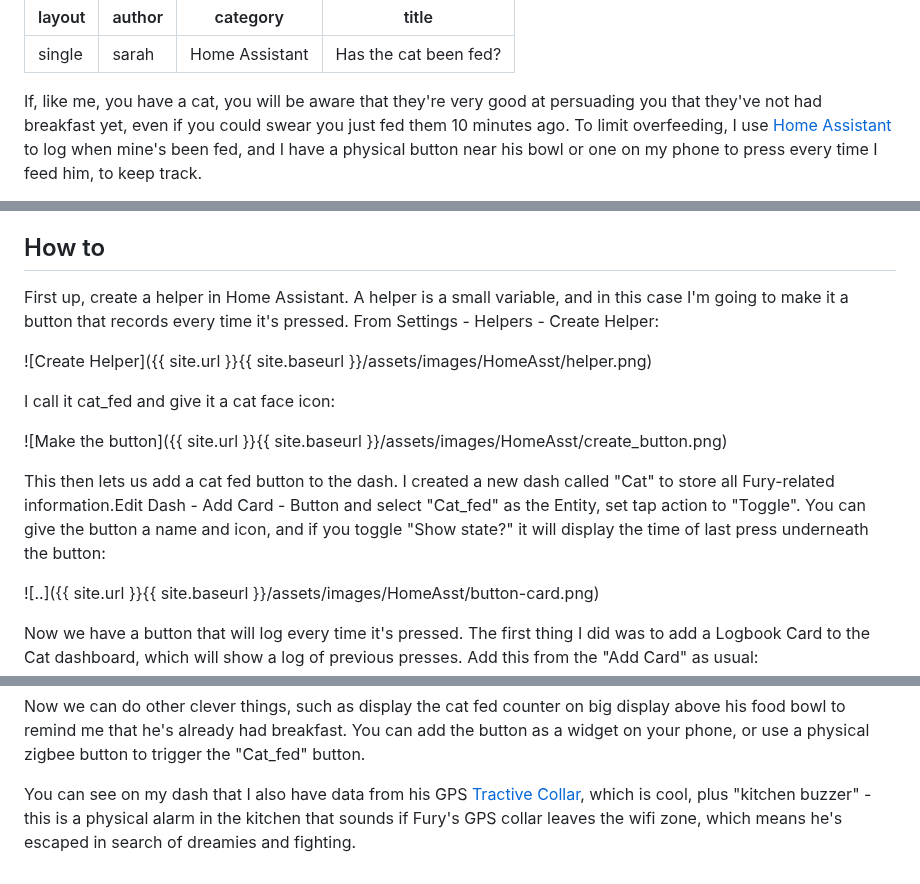
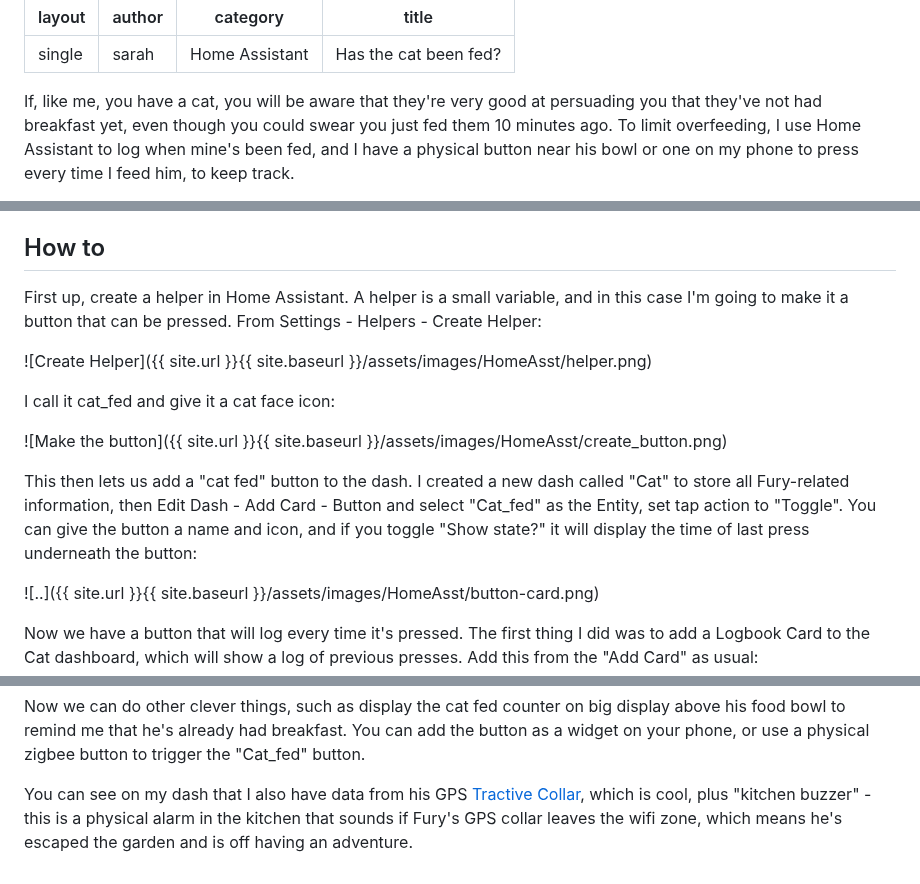
Before and after one commit to SarahDal/sarahdal.github.io, a Markdown page: _posts/2023-12-18-cat-fed.md, 3 parts joined by grey strips. GitHub-like rendering.

Commit message:
Add files via upload
small change to cat fed post

```diff
--- a/_posts/2023-12-18-cat-fed.md
+++ b/_posts/2023-12-18-cat-fed.md
@@ -5,5 +5,5 @@ category: Home Assistant
 title: Has the cat been fed?
 ---
 
-If, like me, you have a cat, you will be aware that they're very good at persuading you that they've not had breakfast yet, even if you could swear you just fed them 10 minutes ago. To limit overfeeding, I use [Home Assistant](https://www.home-assistant.io) to log when mine's been fed, and I have a physical button near his bowl or one on my phone to press every time I feed him, to keep track.
+If, like me, you have a cat, you will be aware that they're very good at persuading you that they've not had breakfast yet, even though you could swear you just fed them 10 minutes ago. To limit overfeeding, I use Home Assistant to log when mine's been fed, and I have a physical button near his bowl or one on my phone to press every time I feed him, to keep track.
 
@@ -11,7 +12,8 @@ If, like me, you have a cat, you will be aware that they're very good at persuad
 
 ## How to
 
-First up, create a helper in Home Assistant. A helper is a small variable, and in this case I'm going to make it a button that records every time it's pressed. From Settings - Helpers - Create Helper:
+First up, create a helper in Home Assistant. A helper is a small variable, and in this case I'm going to make it a button that can be pressed. From Settings - Helpers - Create Helper:
+
 
 ![Create Helper]({{ site.url }}{{ site.baseurl }}/assets/images/HomeAsst/helper.png)
 
@@ -19,7 +21,7 @@ I call it cat_fed and give it a cat face icon:
 
 ![Make the button]({{ site.url }}{{ site.baseurl }}/assets/images/HomeAsst/create_button.png)
 
-This then lets us add a cat fed button to the dash. I created a new dash called "Cat" to store all Fury-related information.Edit Dash - Add Card - Button and select "Cat_fed" as the Entity, set tap action to "Toggle". You can give the button a name and icon, and if you toggle "Show state?" it will display the time of last press underneath the button:
+This then lets us add a "cat fed" button to the dash. I created a new dash called "Cat" to store all Fury-related information, then Edit Dash - Add Card - Button and select "Cat_fed" as the Entity, set tap action to "Toggle". You can give the button a name and icon, and if you toggle "Show state?" it will display the time of last press underneath the button:
 
 ![..]({{ site.url }}{{ site.baseurl }}/assets/images/HomeAsst/button-card.png)
 
@@ -51,4 +53,4 @@ So here's the final result of what the Cat Dashboard looks like in my Home Assis
 
 Now we can do other clever things, such as display the cat fed counter on big display above his food bowl to remind me that he's already had breakfast. You can add the button as a widget on your phone, or use a physical zigbee button to trigger the "Cat_fed" button.
 
-You can see on my dash that I also have data from his GPS [Tractive Collar](https://tractive.com/), which is cool, plus "kitchen buzzer" - this is a physical alarm in the kitchen that sounds if Fury's GPS collar leaves the wifi zone, which means he's escaped in search of dreamies and fighting.
+You can see on my dash that I also have data from his GPS [Tractive Collar](https://tractive.com/), which is cool, plus "kitchen buzzer" - this is a physical alarm in the kitchen that sounds if Fury's GPS collar leaves the wifi zone, which means he's escaped the garden and is off having an adventure.
```
Also changed, not shown: other parts of _posts/2023-12-18-cat-fed.md (+2 -1 lines).
